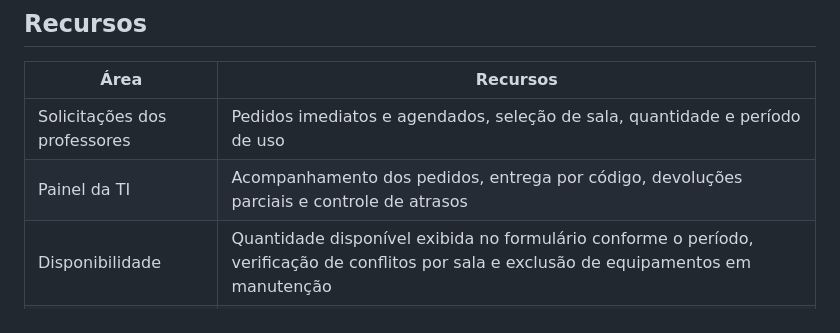
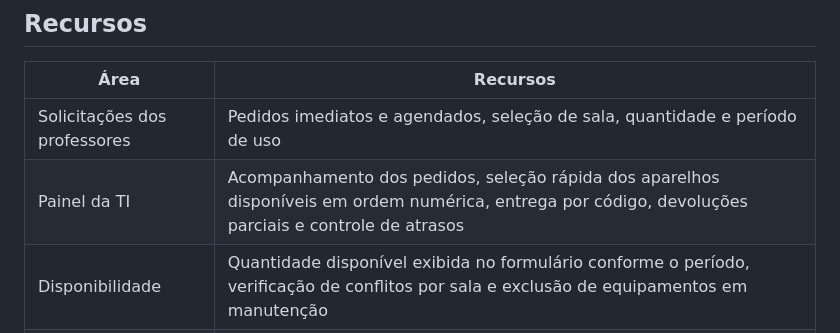
Before and after one commit to gabrieljmeira/chromebooks-sistema, a Markdown page: README.md, the part around the change. Drawn GitHub-style.

Commit message:
feat: seleciona aparelhos disponíveis em ordem numérica para entrega

```diff
--- a/README.md
+++ b/README.md
@@ -18,7 +18,7 @@ Os pedidos são feitos para o mesmo dia, com horários no fuso **Brasília**.
 | Área | Recursos |
 | --- | --- |
 | Solicitações dos professores | Pedidos imediatos e agendados, seleção de sala, quantidade e período de uso |
-| Painel da TI | Acompanhamento dos pedidos, entrega por código, devoluções parciais e controle de atrasos |
+| Painel da TI | Acompanhamento dos pedidos, seleção rápida dos aparelhos disponíveis em ordem numérica, entrega por código, devoluções parciais e controle de atrasos |
 | Disponibilidade | Quantidade disponível exibida no formulário conforme o período, verificação de conflitos por sala e exclusão de equipamentos em manutenção |
 | Ajustes operacionais | Edição de pedidos pendentes, prorrogação de uso e correções com motivo e registro de auditoria |
 | Alertas | Avisos sonoros de novos pedidos, entregas agendadas e devoluções próximas ou vencidas |
```
